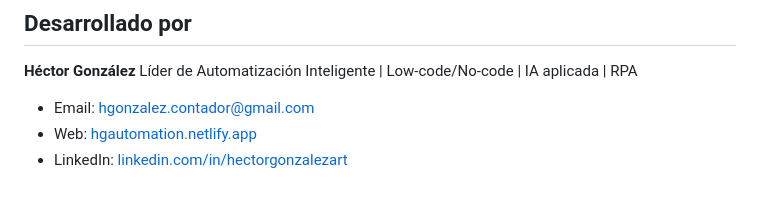
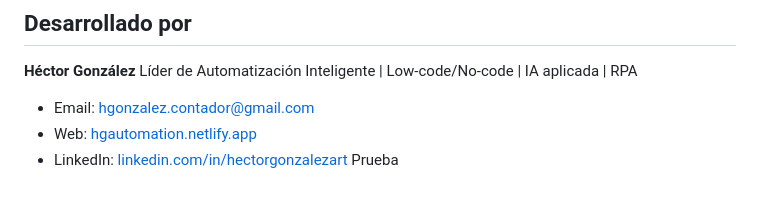
Before and after one commit to Hector-Consultor/mi-portfolio-web, a Markdown page: README.md, the part around the change. Drawn GitHub-style.

Commit message:
Agrego línea de prueba al README
Co-Authored-By: Claude Sonnet 4.6 <noreply@anthropic.com>

```diff
--- a/README.md
+++ b/README.md
@@ -116,3 +116,4 @@ Líder de Automatización Inteligente | Low-code/No-code | IA aplicada | RPA
 - Email: [hgonzalez.contador@gmail.com](mailto:hgonzalez.contador@gmail.com)
 - Web: [hgautomation.netlify.app](https://hgautomation.netlify.app)
 - LinkedIn: [linkedin.com/in/hectorgonzalezart](https://www.linkedin.com/in/hectorgonzalezart)
+Prueba
```
